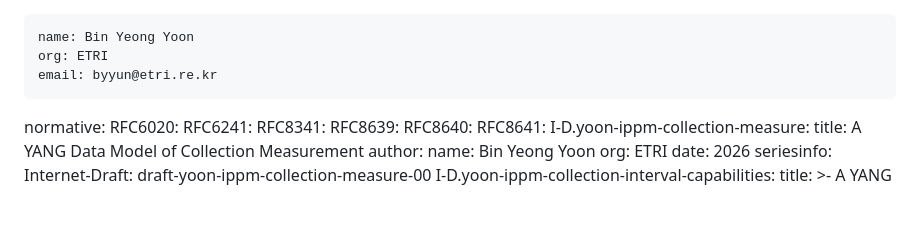
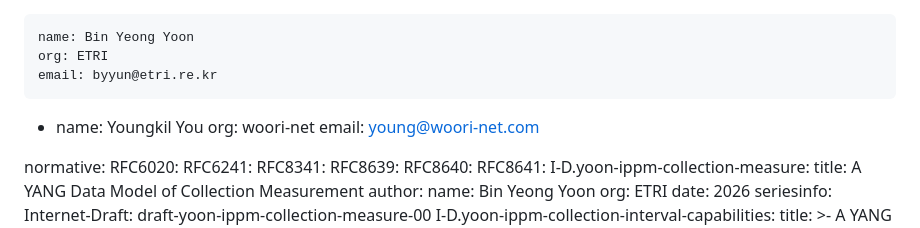
Before and after one commit to binyeongyoon-ietf/ietf-pm-streaming, a Markdown page: draft-yoon-ccamp-pm-streaming.md, the part around the change. Rendered like a GitHub page; blank space fills up the shorter version.

```diff
--- a/draft-yoon-ccamp-pm-streaming.md
+++ b/draft-yoon-ccamp-pm-streaming.md
@@ -29,6 +29,10 @@ author:
     name: Bin Yeong Yoon
     org: ETRI
     email: byyun@etri.re.kr
+  -
+    name: Youngkil You
+    org: woori-net
+    email: young@woori-net.com
 
 normative:
   RFC6020:
```
